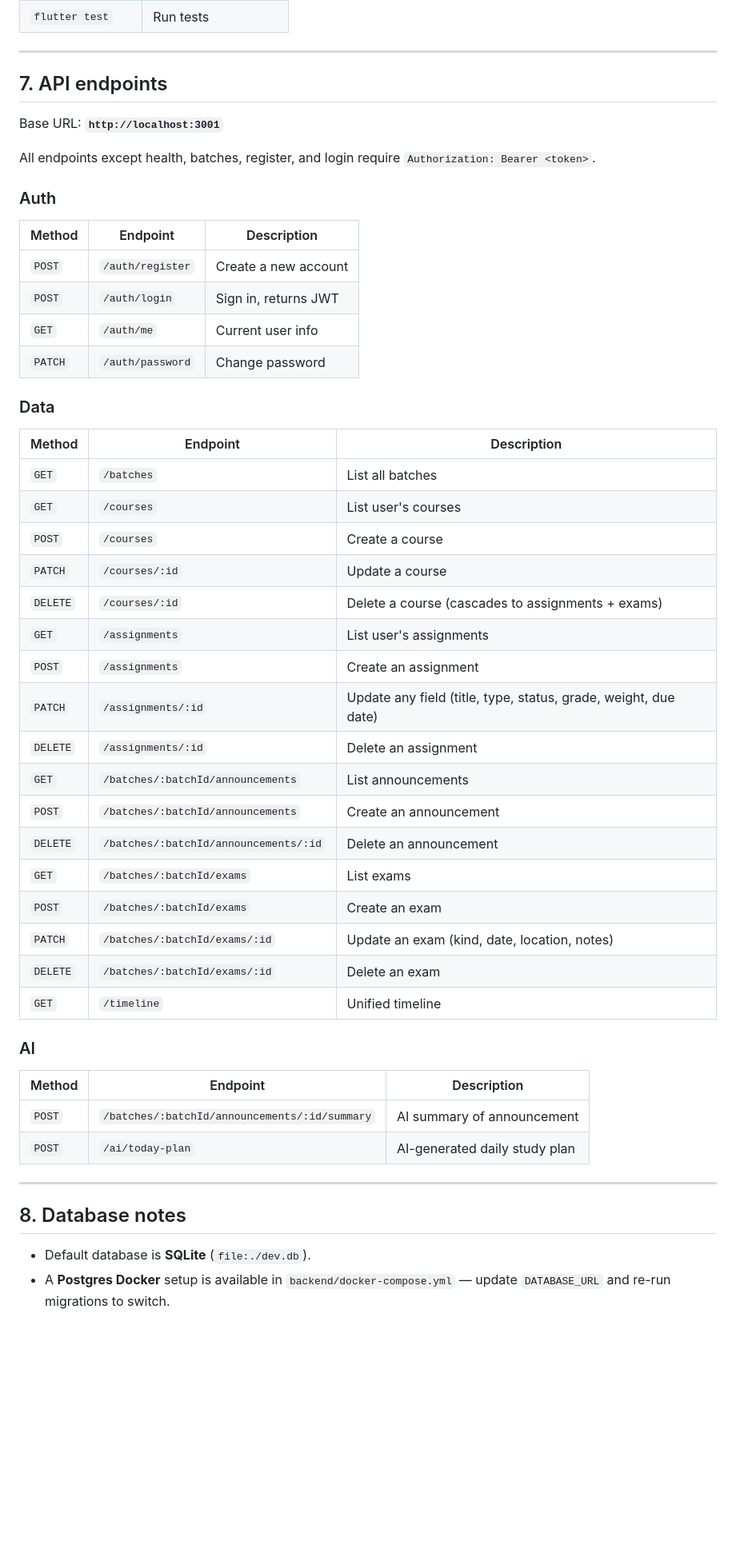
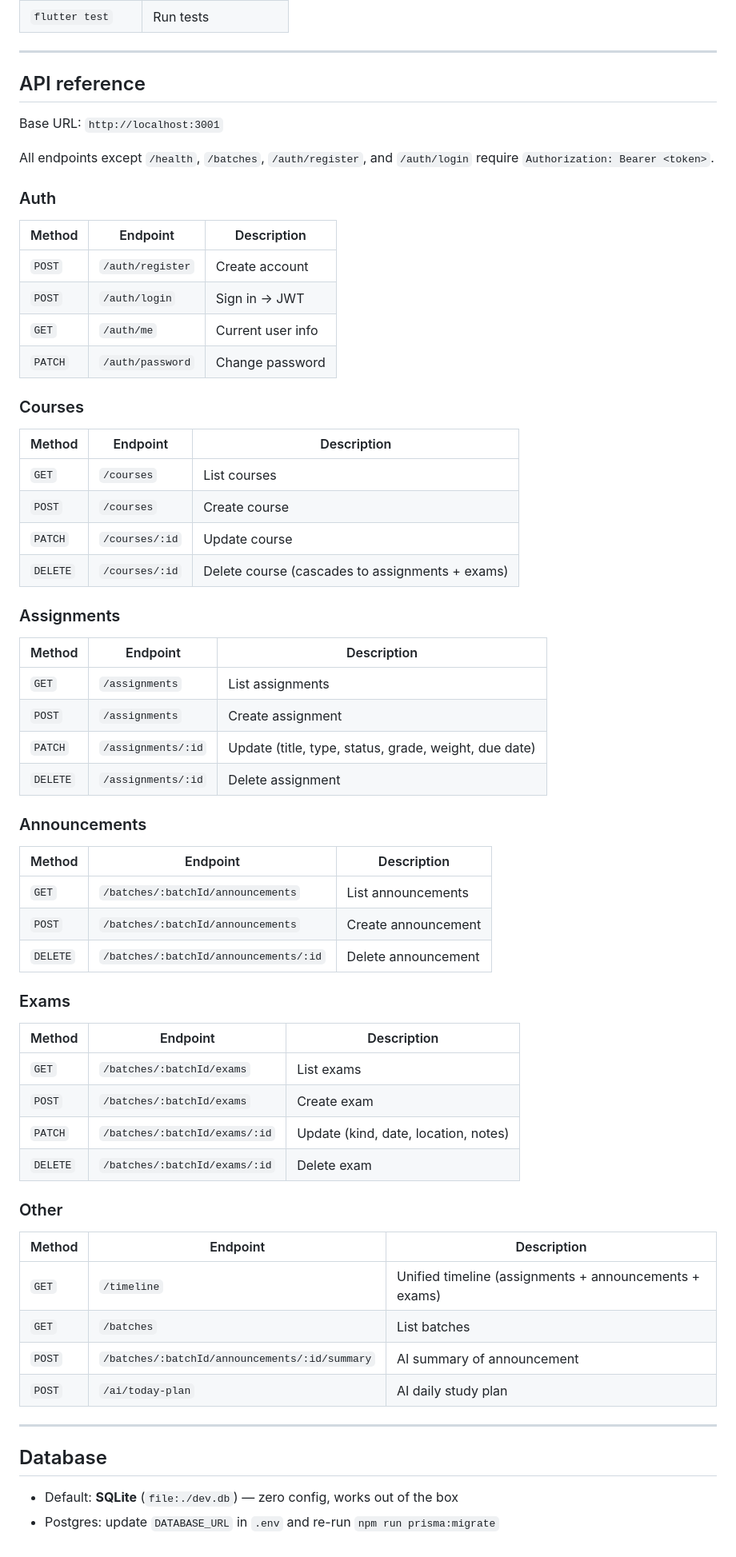
Before and after one commit to abel-hak/UniTrack, a Markdown page: README.md, the part around one of its changes. Shown at 80% size. Rendered like a GitHub page; blank space fills up the shorter version.

```diff
--- a/README.md
+++ b/README.md
@@ -202,53 +198,68 @@ After running `npm run seed`, these accounts are available:
 
 ---
 
-## 7. API endpoints
+## API reference
 
-Base URL: **`http://localhost:3001`**
+Base URL: `http://localhost:3001`
 
-All endpoints except health, batches, register, and login require `Authorization: Bearer <token>`.
+All endpoints except `/health`, `/batches`, `/auth/register`, and `/auth/login` require `Authorization: Bearer <token>`.
 
 ### Auth
 
 | Method | Endpoint | Description |
 |--------|----------|-------------|
-| `POST` | `/auth/register` | Create a new account |
-| `POST` | `/auth/login` | Sign in, returns JWT |
+| `POST` | `/auth/register` | Create account |
+| `POST` | `/auth/login` | Sign in → JWT |
 | `GET` | `/auth/me` | Current user info |
 | `PATCH` | `/auth/password` | Change password |
 
-### Data
+### Courses
 
 | Method | Endpoint | Description |
 |--------|----------|-------------|
-| `GET` | `/batches` | List all batches |
-| `GET` | `/courses` | List user's courses |
-| `POST` | `/courses` | Create a course |
-| `PATCH` | `/courses/:id` | Update a course |
-| `DELETE` | `/courses/:id` | Delete a course (cascades to assignments + exams) |
-| `GET` | `/assignments` | List user's assignments |
-| `POST` | `/assignments` | Create an assignment |
-| `PATCH` | `/assignments/:id` | Update any field (title, type, status, grade, weight, due date) |
-| `DELETE` | `/assignments/:id` | Delete an assignment |
-| `GET` | `/batches/:batchId/announcements` | List announcements |
-| `POST` | `/batches/:batchId/announcements` | Create an announcement |
-| `DELETE` | `/batches/:batchId/announcements/:id` | Delete an announcement |
-| `GET` | `/batches/:batchId/exams` | List exams |
-| `POST` | `/batches/:batchId/exams` | Create an exam |
-| `PATCH` | `/batches/:batchId/exams/:id` | Update an exam (kind, date, location, notes) |
-| `DELETE` | `/batches/:batchId/exams/:id` | Delete an exam |
-| `GET` | `/timeline` | Unified timeline |
+| `GET` | `/courses` | List courses |
+| `POST` | `/courses` | Create course |
+| `PATCH` | `/courses/:id` | Update course |
+| `DELETE` | `/courses/:id` | Delete course (cascades to assignments + exams) |
 
-### AI
+### Assignments
 
 | Method | Endpoint | Description |
 |--------|----------|-------------|
+| `GET` | `/assignments` | List assignments |
+| `POST` | `/assignments` | Create assignment |
+| `PATCH` | `/assignments/:id` | Update (title, type, status, grade, weight, due date) |
+| `DELETE` | `/assignments/:id` | Delete assignment |
+
+### Announcements
+
+| Method | Endpoint | Description |
+|--------|----------|-------------|
+| `GET` | `/batches/:batchId/announcements` | List announcements |
+| `POST` | `/batches/:batchId/announcements` | Create announcement |
+| `DELETE` | `/batches/:batchId/announcements/:id` | Delete announcement |
+
+### Exams
+
+| Method | Endpoint | Description |
+|--------|----------|-------------|
+| `GET` | `/batches/:batchId/exams` | List exams |
+| `POST` | `/batches/:batchId/exams` | Create exam |
+| `PATCH` | `/batches/:batchId/exams/:id` | Update (kind, date, location, notes) |
+| `DELETE` | `/batches/:batchId/exams/:id` | Delete exam |
+
+### Other
+
+| Method | Endpoint | Description |
+|--------|----------|-------------|
+| `GET` | `/timeline` | Unified timeline (assignments + announcements + exams) |
+| `GET` | `/batches` | List batches |
 | `POST` | `/batches/:batchId/announcements/:id/summary` | AI summary of announcement |
-| `POST` | `/ai/today-plan` | AI-generated daily study plan |
+| `POST` | `/ai/today-plan` | AI daily study plan |
 
 ---
 
-## 8. Database notes
+## Database
 
-- Default database is **SQLite** (`file:./dev.db`).
-- A **Postgres Docker** setup is available in `backend/docker-compose.yml` — update `DATABASE_URL` and re-run migrations to switch.
+- Default: **SQLite** (`file:./dev.db`) — zero config, works out of the box
+- Postgres: update `DATABASE_URL` in `.env` and re-run `npm run prisma:migrate`
```
Also changed, not shown: other parts of README.md (+84 -88 lines).
